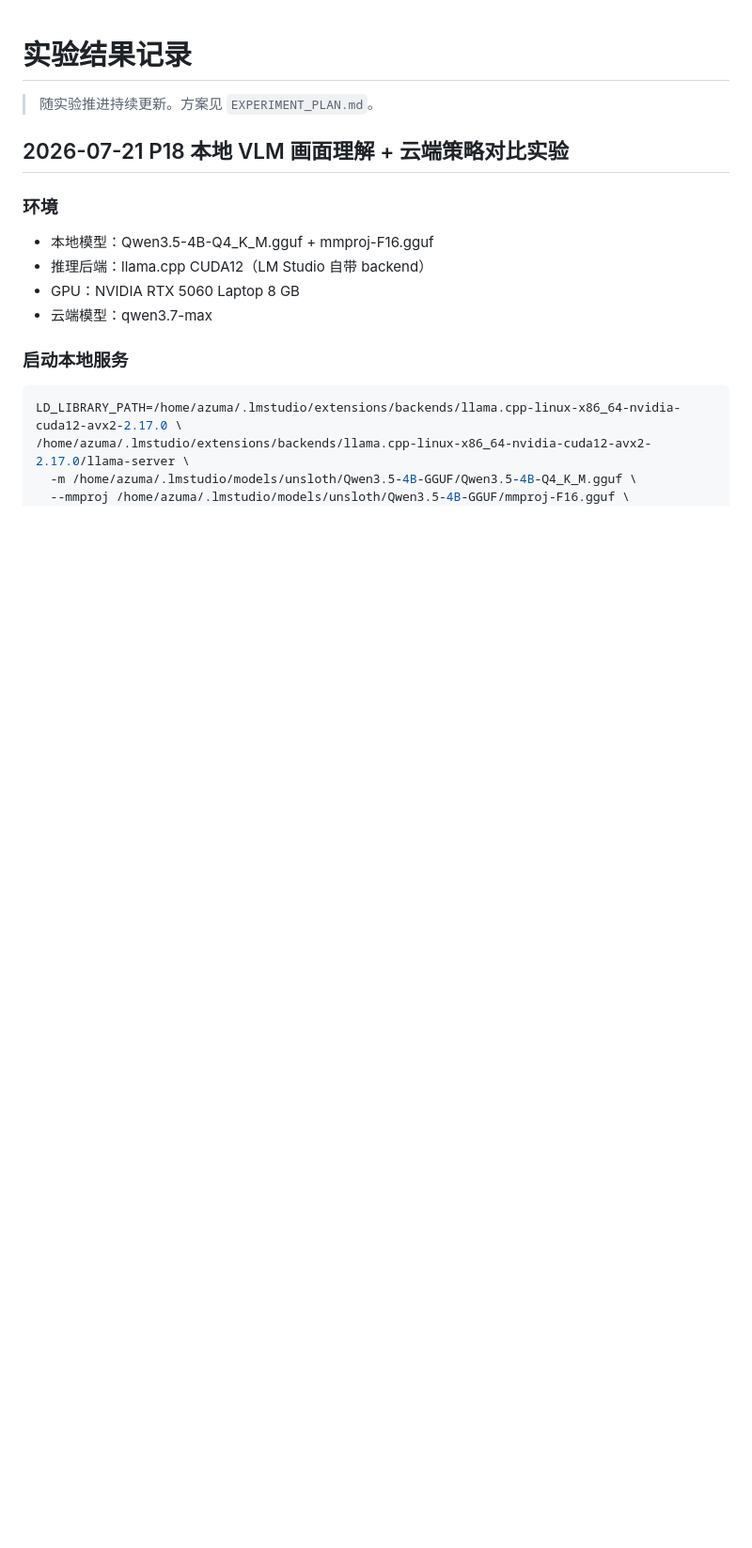
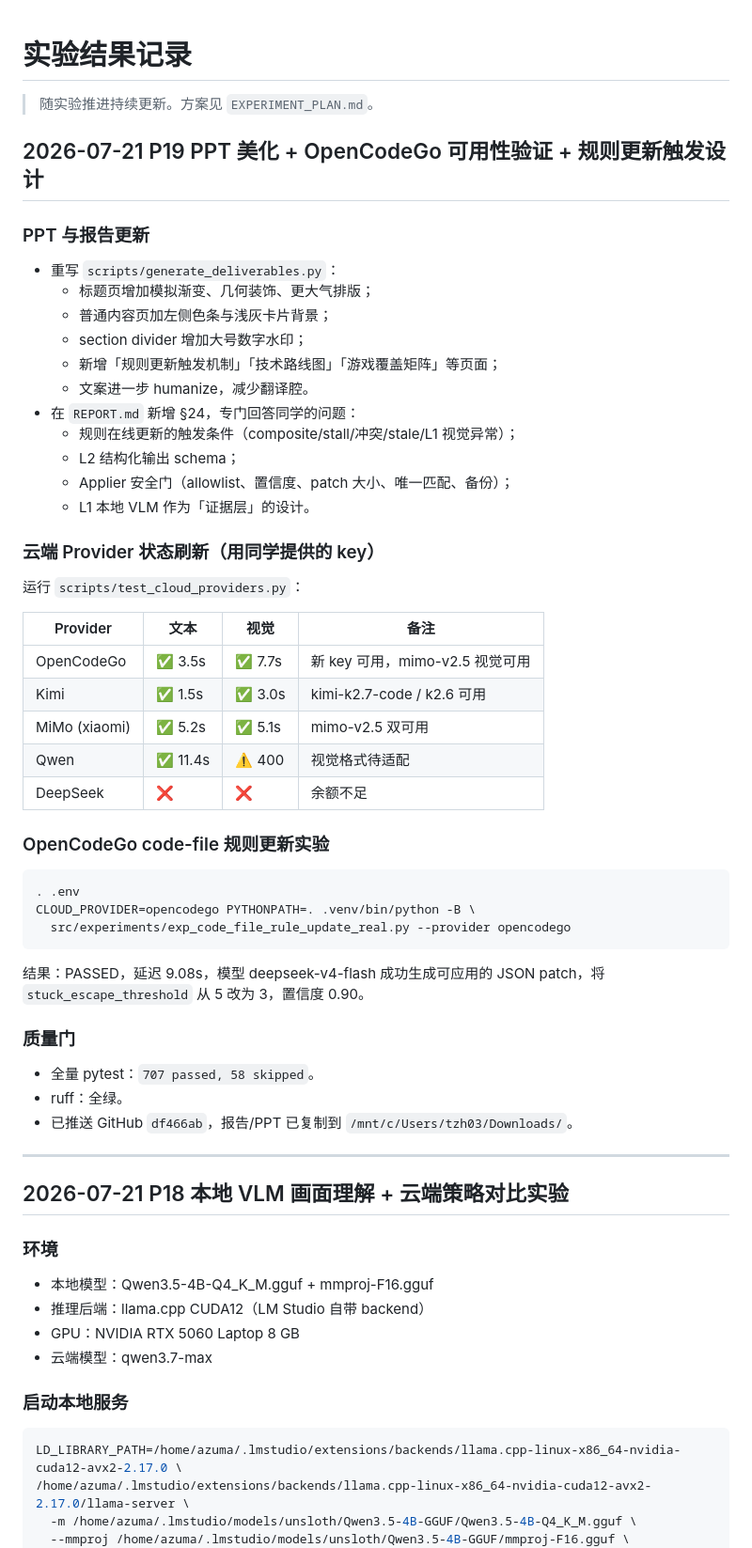
Before and after one commit to tzhazuma/smallgameagent, a Markdown page: EXPERIMENT_RESULTS.md, the part around the change. Shown at 94% size. Rendered like a GitHub page; blank space fills up the shorter version.

Commit message:
docs: record P19 PPT beautification, opencodego smoke test, rule-update trigger design

````diff
--- a/EXPERIMENT_RESULTS.md
+++ b/EXPERIMENT_RESULTS.md
@@ -1,6 +1,52 @@
 # 实验结果记录
 
 > 随实验推进持续更新。方案见 `EXPERIMENT_PLAN.md`。
+
+## 2026-07-21 P19 PPT 美化 + OpenCodeGo 可用性验证 + 规则更新触发设计
+
+### PPT 与报告更新
+
+- 重写 `scripts/generate_deliverables.py`：
+  - 标题页增加模拟渐变、几何装饰、更大气排版；
+  - 普通内容页加左侧色条与浅灰卡片背景；
+  - section divider 增加大号数字水印；
+  - 新增「规则更新触发机制」「技术路线图」「游戏覆盖矩阵」等页面；
+  - 文案进一步 humanize，减少翻译腔。
+- 在 `REPORT.md` 新增 §24，专门回答同学的问题：
+  - 规则在线更新的触发条件（composite/stall/冲突/stale/L1 视觉异常）；
+  - L2 结构化输出 schema；
+  - Applier 安全门（allowlist、置信度、patch 大小、唯一匹配、备份）；
+  - L1 本地 VLM 作为「证据层」的设计。
+
+### 云端 Provider 状态刷新（用同学提供的 key）
+
+运行 `scripts/test_cloud_providers.py`：
+
+| Provider | 文本 | 视觉 | 备注 |
+|---|---|---|---|
+| OpenCodeGo | ✅ 3.5s | ✅ 7.7s | 新 key 可用，mimo-v2.5 视觉可用 |
+| Kimi | ✅ 1.5s | ✅ 3.0s | kimi-k2.7-code / k2.6 可用 |
+| MiMo (xiaomi) | ✅ 5.2s | ✅ 5.1s | mimo-v2.5 双可用 |
+| Qwen | ✅ 11.4s | ⚠️ 400 | 视觉格式待适配 |
+| DeepSeek | ❌ | ❌ | 余额不足 |
+
+### OpenCodeGo code-file 规则更新实验
+
+```bash
+. .env
+CLOUD_PROVIDER=opencodego PYTHONPATH=. .venv/bin/python -B \
+  src/experiments/exp_code_file_rule_update_real.py --provider opencodego
+```
+
+结果：PASSED，延迟 9.08s，模型 deepseek-v4-flash 成功生成可应用的 JSON patch，将 `stuck_escape_threshold` 从 5 改为 3，置信度 0.90。
+
+### 质量门
+
+- 全量 pytest：`707 passed, 58 skipped`。
+- ruff：全绿。
+- 已推送 GitHub `df466ab`，报告/PPT 已复制到 `/mnt/c/Users/tzh03/Downloads/`。
+
+---
 
 ## 2026-07-21 P18 本地 VLM 画面理解 + 云端策略对比实验
 
````
